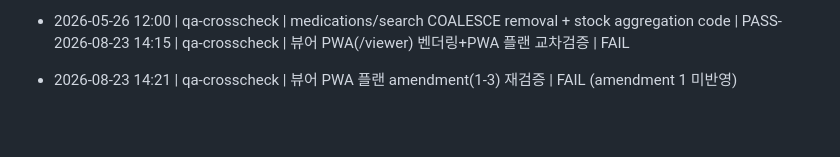
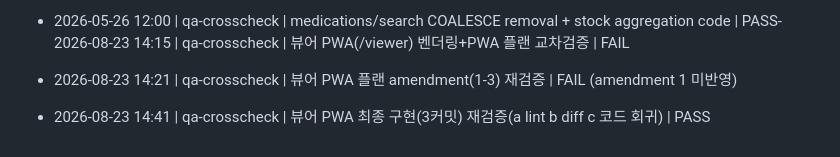
Before and after one commit to foggia890919-bit/123, a Markdown page: .claude/PROGRESS.md, the part around the change. Drawn GitHub-style; blank space fills up the shorter version.

Commit message:
QA 교차검증 진행 기록 갱신
Co-Authored-By: Claude Fable 5 <noreply@anthropic.com>
Claude-Session: https://claude.ai/code/session_012x5F55KrPp2eNahg6RvKTg

```diff
--- a/.claude/PROGRESS.md
+++ b/.claude/PROGRESS.md
@@ -127,3 +127,4 @@ CREATE INDEX IF NOT EXISTS "UserClient_isRateTarget_idx"        ON "UserClient"(
 
 - 2026-05-26 12:00 | qa-crosscheck | medications/search COALESCE removal + stock aggregation code | PASS- 2026-08-23 14:15 | qa-crosscheck | 뷰어 PWA(/viewer) 벤더링+PWA 플랜 교차검증 | FAIL
 - 2026-08-23 14:21 | qa-crosscheck | 뷰어 PWA 플랜 amendment(1-3) 재검증 | FAIL (amendment 1 미반영)
+- 2026-08-23 14:41 | qa-crosscheck | 뷰어 PWA 최종 구현(3커밋) 재검증(a lint b diff c 코드 회귀) | PASS
```
